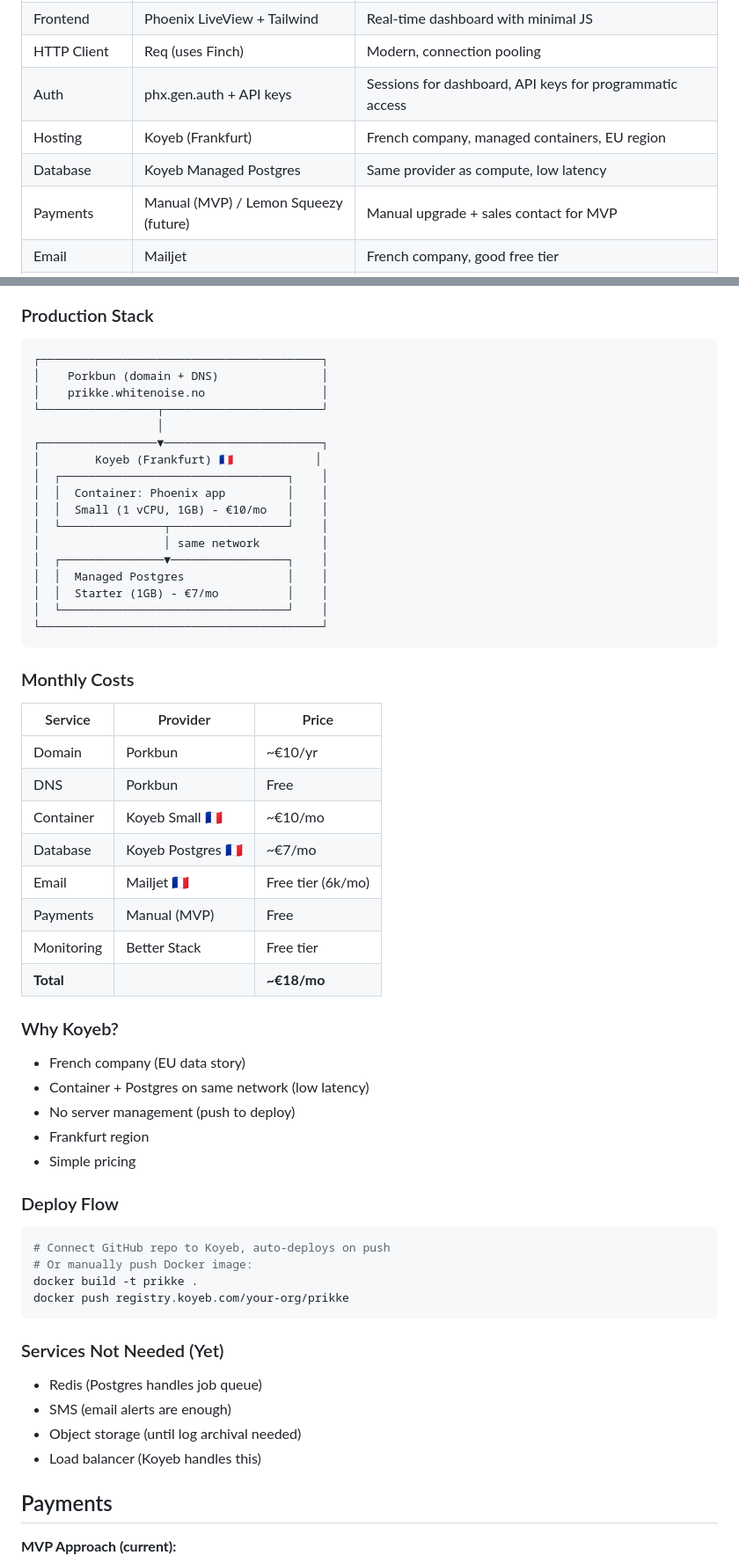
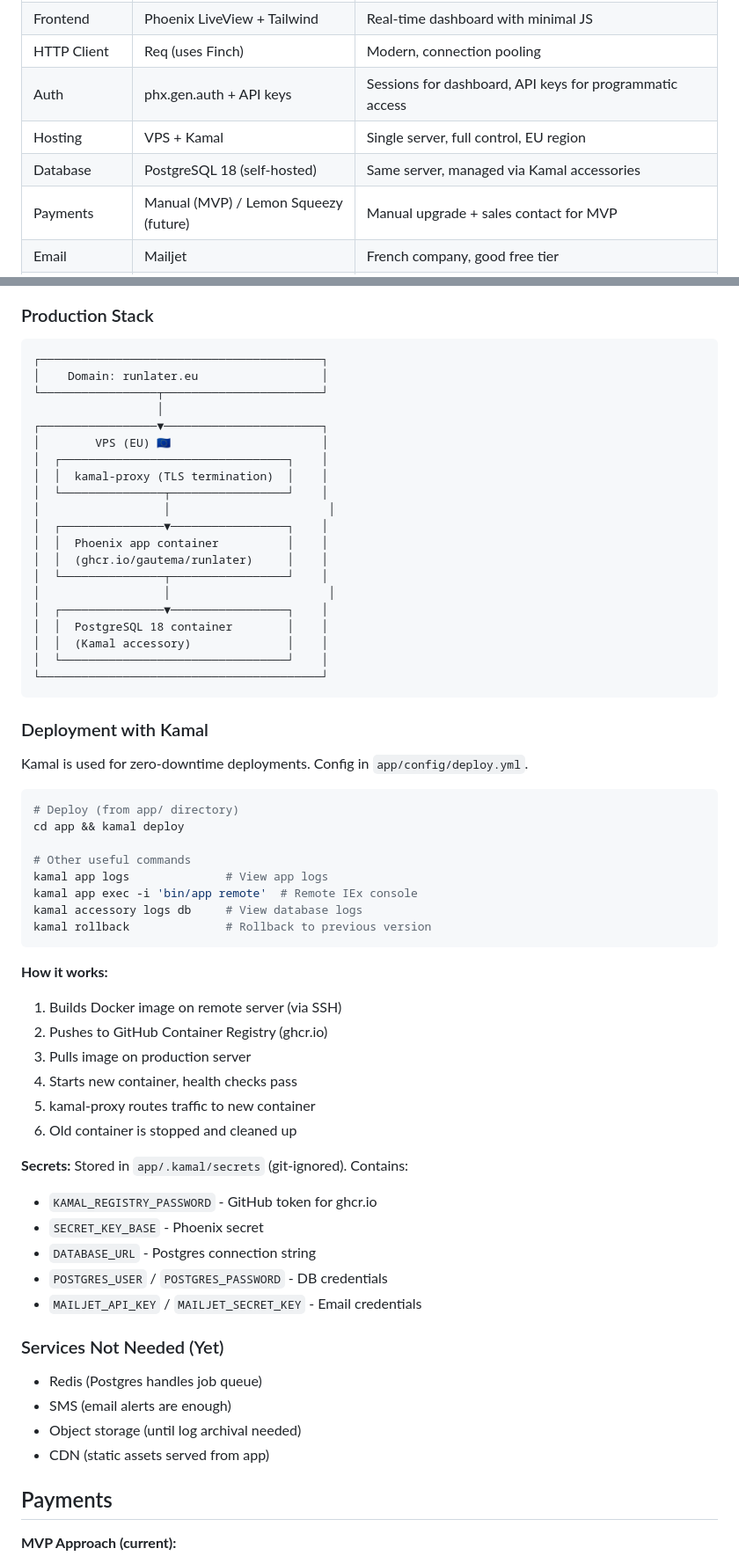
Before and after one commit to gautema/prikke, a Markdown page: CLAUDE.md, 2 parts joined by grey strips. Shown at 88% size. Drawn GitHub-style.

Commit message:
Update infrastructure docs: Koyeb → Kamal deployment
- Update Tech Stack: VPS + Kamal, self-hosted PostgreSQL 18
- Rewrite Infrastructure section with Kamal deployment workflow
- Document useful Kamal commands (deploy, logs, rollback)
- Document secrets management (.kamal/secrets)
- Update domain references to runlater.eu
- Update Key Decisions #4: Kamal on VPS

Co-Authored-By: Claude Opus 4.5 <noreply@anthropic.com>

````diff
--- a/CLAUDE.md
+++ b/CLAUDE.md
@@ -26,8 +26,8 @@
 | Frontend | Phoenix LiveView + Tailwind | Real-time dashboard with minimal JS |
 | HTTP Client | Req (uses Finch) | Modern, connection pooling |
 | Auth | phx.gen.auth + API keys | Sessions for dashboard, API keys for programmatic access |
-| Hosting | Koyeb (Frankfurt) | French company, managed containers, EU region |
-| Database | Koyeb Managed Postgres | Same provider as compute, low latency |
+| Hosting | VPS + Kamal | Single server, full control, EU region |
+| Database | PostgreSQL 18 (self-hosted) | Same server, managed via Kamal accessories |
 | Payments | Manual (MVP) / Lemon Squeezy (future) | Manual upgrade + sales contact for MVP |
 | Email | Mailjet | French company, good free tier |
 | Domain + DNS | Porkbun | Cheap domains, free DNS hosting |
@@ -295,57 +295,62 @@ Notes:
 
 ```
 ┌─────────────────────────────────────────┐
-│    Porkbun (domain + DNS)               │
-│    prikke.whitenoise.no                 │
+│    Domain: runlater.eu                  │
 └─────────────────┬───────────────────────┘
                   │
 ┌─────────────────▼───────────────────────┐
-│        Koyeb (Frankfurt) 🇫🇷            │
+│        VPS (EU) 🇪🇺                      │
 │  ┌─────────────────────────────────┐    │
-│  │  Container: Phoenix app         │    │
-│  │  Small (1 vCPU, 1GB) - €10/mo   │    │
+│  │  kamal-proxy (TLS termination)  │    │
 │  └───────────────┬─────────────────┘    │
-│                  │ same network         │
+│                  │                       │
 │  ┌───────────────▼─────────────────┐    │
-│  │  Managed Postgres               │    │
-│  │  Starter (1GB) - €7/mo          │    │
+│  │  Phoenix app container          │    │
+│  │  (ghcr.io/gautema/runlater)     │    │
+│  └───────────────┬─────────────────┘    │
+│                  │                       │
+│  ┌───────────────▼─────────────────┐    │
+│  │  PostgreSQL 18 container        │    │
+│  │  (Kamal accessory)              │    │
 │  └─────────────────────────────────┘    │
 └─────────────────────────────────────────┘
 ```
 
-### Monthly Costs
+### Deployment with Kamal
 
-| Service | Provider | Price |
-|---------|----------|-------|
-| Domain | Porkbun | ~€10/yr |
-| DNS | Porkbun | Free |
-| Container | Koyeb Small 🇫🇷 | ~€10/mo |
-| Database | Koyeb Postgres 🇫🇷 | ~€7/mo |
-| Email | Mailjet 🇫🇷 | Free tier (6k/mo) |
-| Payments | Manual (MVP) | Free |
-| Monitoring | Better Stack | Free tier |
-| **Total** | | **~€18/mo** |
+Kamal is used for zero-downtime deployments. Config in `app/config/deploy.yml`.
 
-### Why Koyeb?
-- French company (EU data story)
-- Container + Postgres on same network (low latency)
-- No server management (push to deploy)
-- Frankfurt region
-- Simple pricing
+```bash
+# Deploy (from app/ directory)
+cd app && kamal deploy
 
-### Deploy Flow
-```bash
-# Connect GitHub repo to Koyeb, auto-deploys on push
-# Or manually push Docker image:
-docker build -t prikke .
-docker push registry.koyeb.com/your-org/prikke
+# Other useful commands
+kamal app logs              # View app logs
+kamal app exec -i 'bin/app remote'  # Remote IEx console
+kamal accessory logs db     # View database logs
+kamal rollback              # Rollback to previous version
 ```
+
+**How it works:**
+1. Builds Docker image on remote server (via SSH)
+2. Pushes to GitHub Container Registry (ghcr.io)
+3. Pulls image on production server
+4. Starts new container, health checks pass
+5. kamal-proxy routes traffic to new container
+6. Old container is stopped and cleaned up
+
+**Secrets:** Stored in `app/.kamal/secrets` (git-ignored). Contains:
+- `KAMAL_REGISTRY_PASSWORD` - GitHub token for ghcr.io
+- `SECRET_KEY_BASE` - Phoenix secret
+- `DATABASE_URL` - Postgres connection string
+- `POSTGRES_USER` / `POSTGRES_PASSWORD` - DB credentials
+- `MAILJET_API_KEY` / `MAILJET_SECRET_KEY` - Email credentials
 
 ### Services Not Needed (Yet)
 - Redis (Postgres handles job queue)
 - SMS (email alerts are enough)
 - Object storage (until log archival needed)
-- Load balancer (Koyeb handles this)
+- CDN (static assets served from app)
 
 ## Payments
 
````
Also changed, not shown: other parts of CLAUDE.md (+3 -3 lines).
